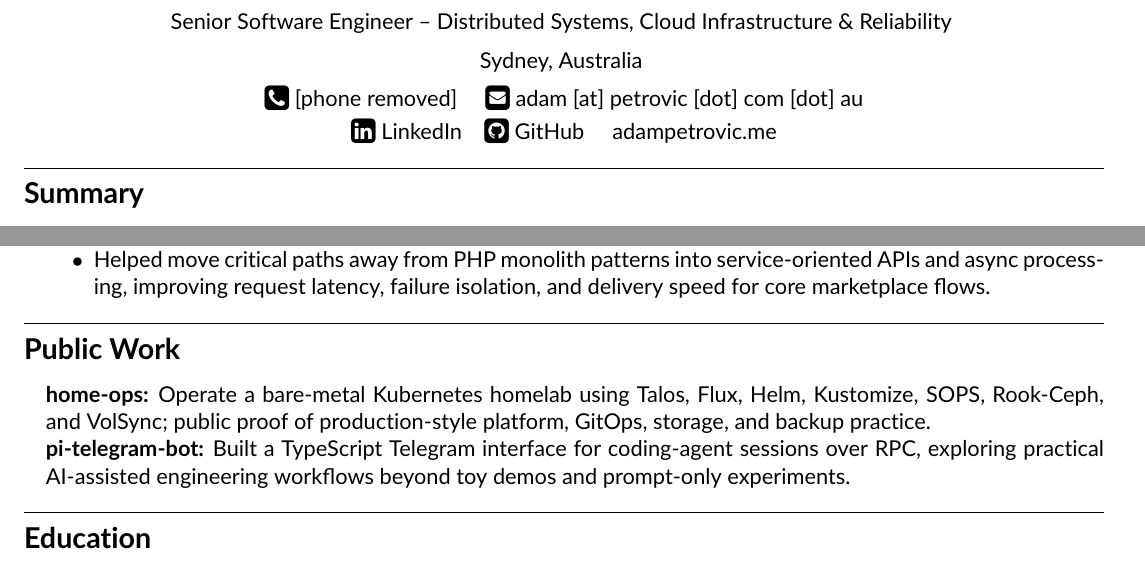
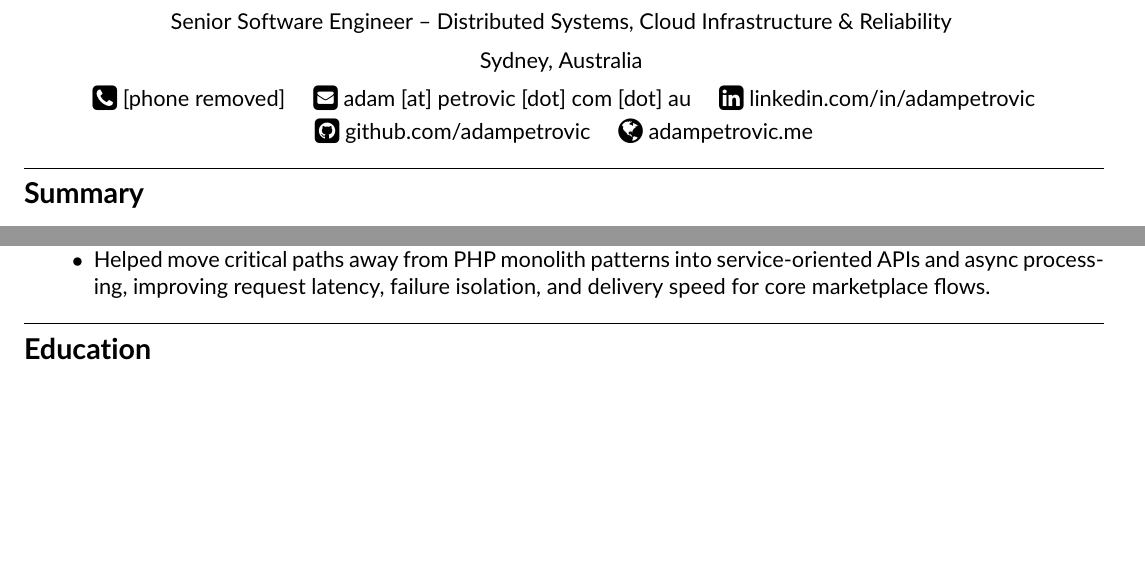
Before and after one commit to adampetrovic/resume, a LaTeX CV (resume.tex): two parts of pages 1 and 2 of 2, joined at a grey line, cut so that both start at the same text, the shorter picture padded with empty space. Compiled offline with pdfLaTeX.

Commit message:
Clean up header and remove public work

```diff
--- a/resume.tex
+++ b/resume.tex
@@ -51,9 +51,9 @@
         Sydney, Australia
         \vspace{0.20cm}
         \\
-        \raisebox{-0.1\height} {\Large \faPhoneSquare} [phone removed] \ \ \ \ \raisebox{-0.1\height}{\Large \faEnvelopeSquare} \href{}{adam [at] petrovic [dot] com [dot] au}\\
+        \raisebox{-0.1\height} {\Large \faPhoneSquare} [phone removed] \ \ \ \ \raisebox{-0.1\height}{\Large \faEnvelopeSquare} \href{}{adam [at] petrovic [dot] com [dot] au} \ \ \ \ \raisebox{-0.1\height}{\Large \faLinkedinSquare} \href{https://linkedin.com/in/adampetrovic}{linkedin.com/in/adampetrovic}\\
         \vspace{0.10cm}
-        \raisebox{-0.1\height}{\Large \faLinkedinSquare} \href{https://linkedin.com/in/adampetrovic}{LinkedIn} \ \ \ \raisebox{-0.1\height}{\Large \faGithubSquare} \href{https://github.com/adampetrovic}{GitHub} \ \ \ \ \href{https://adampetrovic.me}{adampetrovic.me}
+        \raisebox{-0.1\height}{\Large \faGithubSquare} \href{https://github.com/adampetrovic}{github.com/adampetrovic} \ \ \ \ \raisebox{-0.1\height}{\Large \faGlobe} \href{https://adampetrovic.me}{adampetrovic.me}
 \end{center}
 
 \hrule
@@ -141,15 +141,6 @@ Senior software engineer with 14+ years building cloud platforms, object storage
 
 \hrule
 \vspace{-1em}
-\subsection*{\Large Public Work}
-
-\begin{itemize}[leftmargin=1em,noitemsep]
-        \item \textbf{home-ops:} Operate a bare-metal Kubernetes homelab using Talos, Flux, Helm, Kustomize, SOPS, Rook-Ceph, and VolSync; public proof of production-style platform, GitOps, storage, and backup practice.
-        \item \textbf{pi-telegram-bot:} Built a TypeScript Telegram interface for coding-agent sessions over RPC, exploring practical AI-assisted engineering workflows beyond toy demos and prompt-only experiments.
-\end{itemize}
-
-\hrule
-\vspace{-1em}
 \subsection*{\Large Education}
 
 \begin{itemize}[leftmargin=1em]
```
